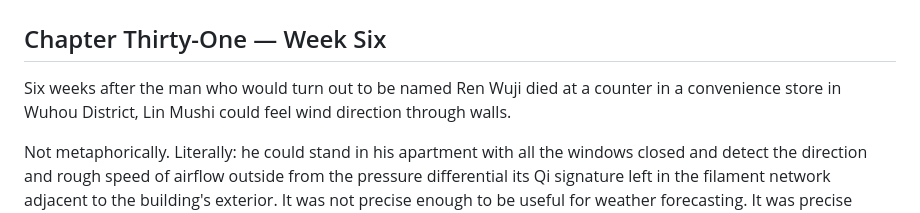
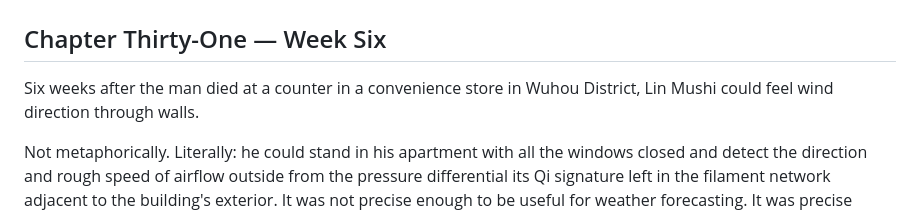
Before and after one commit to sq0585/formica-infinitum, a Markdown page: chapters/ch031.md, the part around the change. GitHub-like rendering.

```diff
--- a/chapters/ch031.md
+++ b/chapters/ch031.md
@@ -1,7 +1,7 @@
 # FORMICA INFINITUM
 ## Chapter Thirty-One — Week Six
 
-Six weeks after the man who would turn out to be named Ren Wuji died at a counter in a convenience store in Wuhou District, Lin Mushi could feel wind direction through walls.
+Six weeks after the man died at a counter in a convenience store in Wuhou District, Lin Mushi could feel wind direction through walls.
 
 Not metaphorically. Literally: he could stand in his apartment with all the windows closed and detect the direction and rough speed of airflow outside from the pressure differential its Qi signature left in the filament network adjacent to the building's exterior. It was not precise enough to be useful for weather forecasting. It was precise enough to be impossible by conventional sensory standards.
 
```
Also changed, not shown: chapters/ch032.md (+2 -2 lines).
